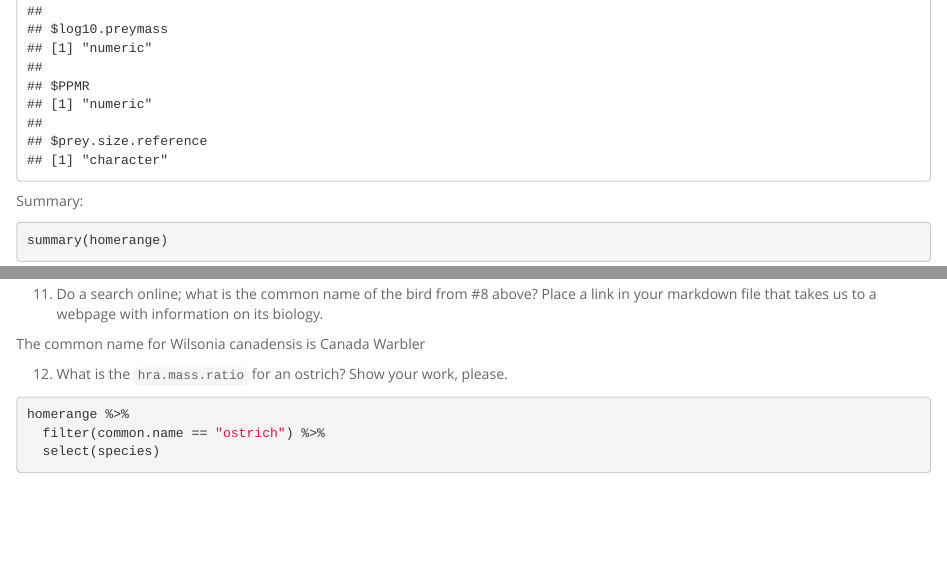
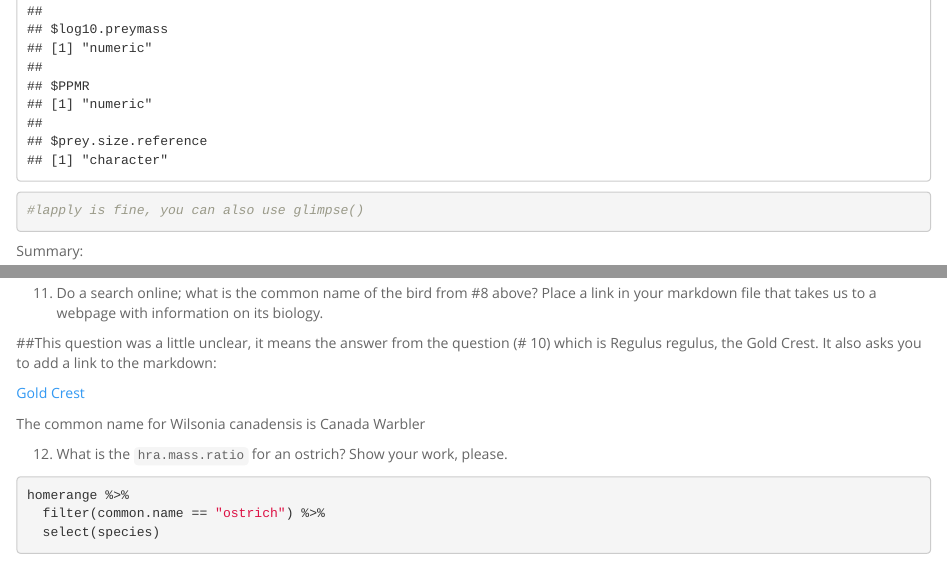
Before and after one commit to ntobia/BIS15W2020_ntobia, an R Markdown document (lab3/lab3_hw.Rmd): the page in a window 1100 px wide, from 3140 px down, and a second part further down, joined at a grey line. Rendered offline with R 4.5, knitr and Pandoc, with nearby package versions.

Commit message:
Update lab3_hw.Rmd
Good job! Just a couple sugggestions here and there.

````diff
--- a/lab3/lab3_hw.Rmd
+++ b/lab3/lab3_hw.Rmd
@@ -54,6 +54,7 @@ names(homerange)
 Classes:
 ```{r}
 lapply(homerange, class)
+#lapply is fine, you can also use glimpse()
 ```
 
 
@@ -150,6 +153,11 @@ the lowest mass for birds is with a `hra.mass.ratio` greater than or equal to 4.
 
 11. Do a search online; what is the common name of the bird from #8 above? Place a link in your markdown file that takes us to a webpage with information on its biology.
 
+##This question was a little unclear, it means the answer from the question (# 10) which is Regulus regulus, the Gold Crest. It also asks you to add a link to the markdown:
+
+[Gold Crest](https://en.wikipedia.org/wiki/Goldcrest)
+
+
 The common name for Wilsonia canadensis is Canada Warbler
 
 12. What is the `hra.mass.ratio` for an ostrich? Show your work, please.
````
Also changed, not shown: lab3/lab3_hw.Rmd (2 more changed lines).
